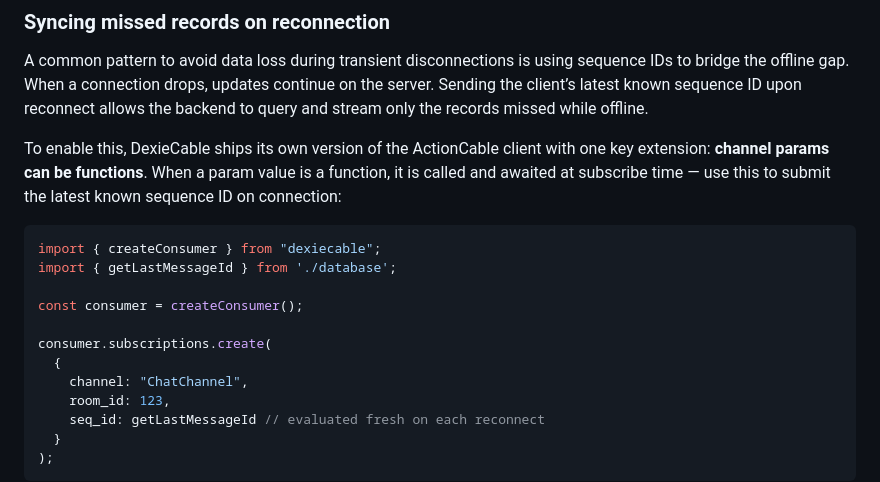
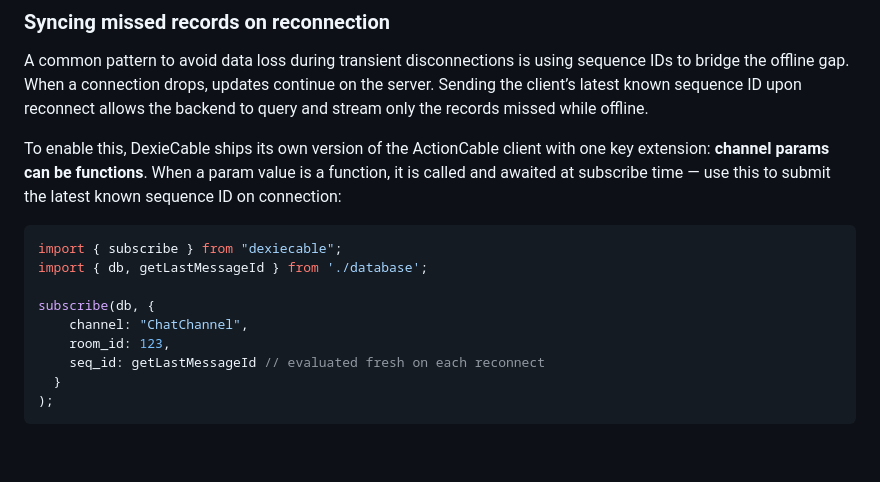
Before and after one commit to buhrmi/dexiecable, a Markdown page: README.md, the part around the change. Drawn GitHub-style; blank space fills up the shorter version.

````diff
--- a/README.md
+++ b/README.md
@@ -241,13 +241,10 @@ extension: **channel params can be functions**. When a param value is a
 function, it is called and awaited at subscribe time — use this to submit the latest known sequence ID on connection:
 
 ```js
-import { createConsumer } from "dexiecable";
-import { getLastMessageId } from './database';
+import { subscribe } from "dexiecable";
+import { db, getLastMessageId } from './database';
 
-const consumer = createConsumer();
-
-consumer.subscriptions.create(
-  {
+subscribe(db, {
     channel: "ChatChannel",
     room_id: 123,
     seq_id: getLastMessageId // evaluated fresh on each reconnect
````
